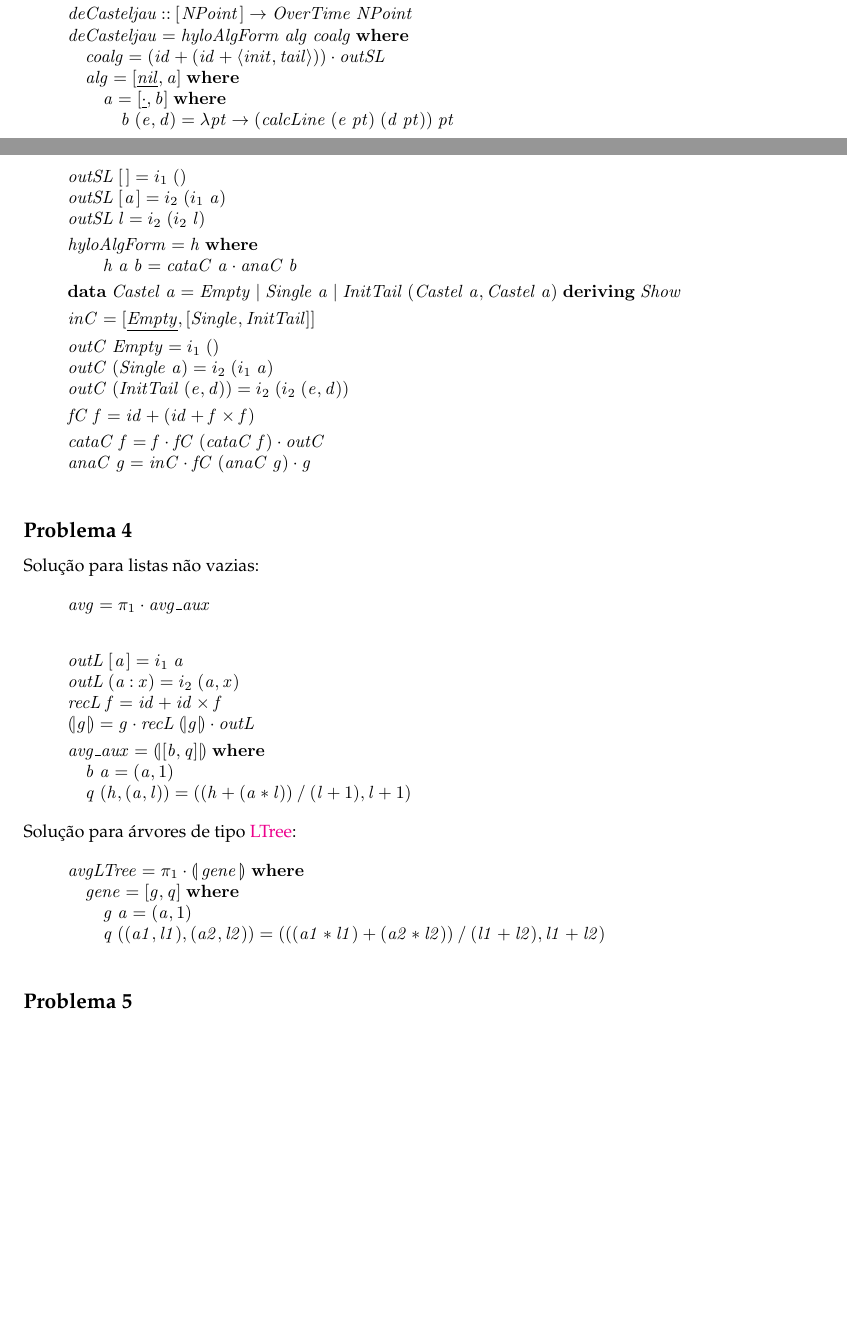
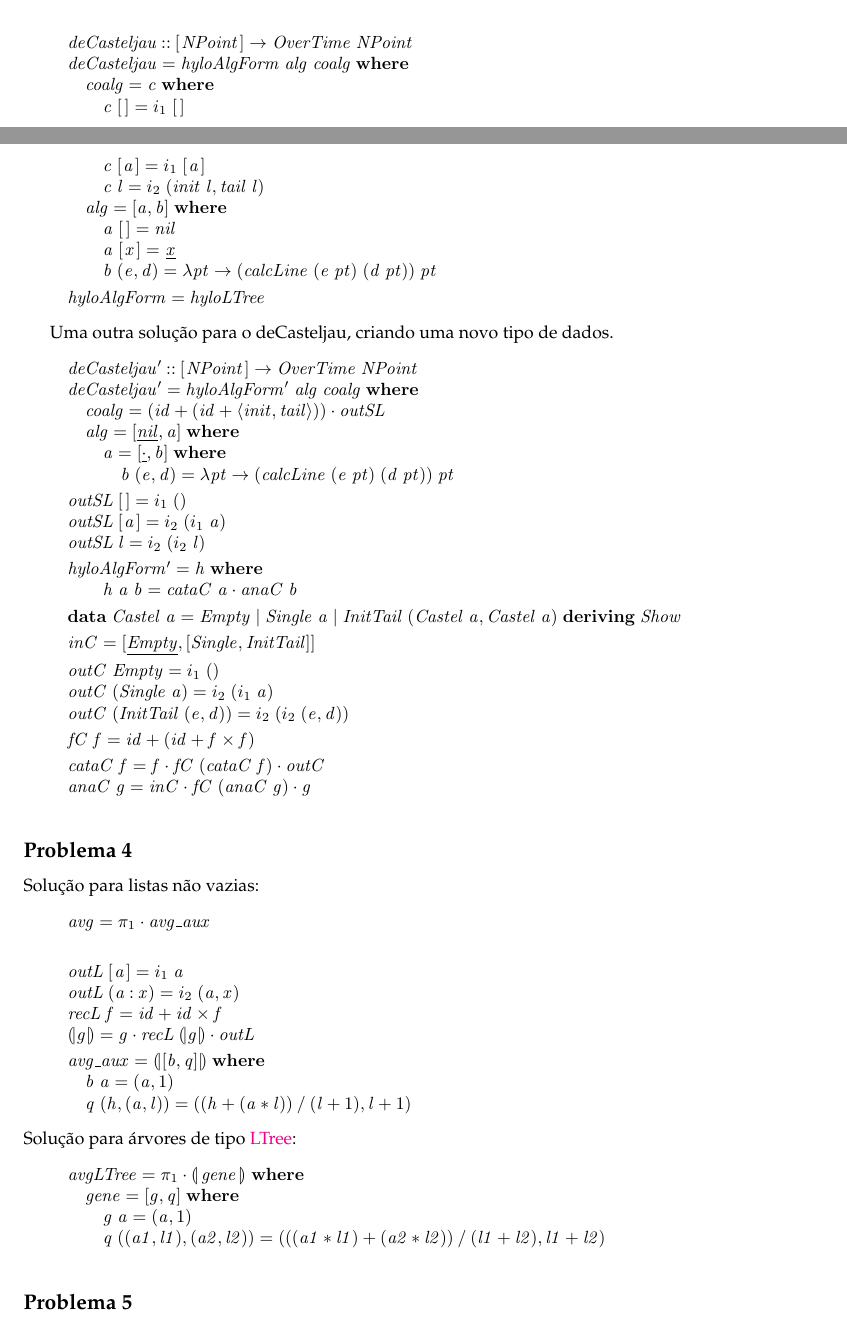
Before and after one commit to Alef-Keuffer/uminho.cp.projeto, a LaTeX document (cp2021t.tex): two parts of pages 14 and 15 of 17, joined at a grey line, cut so that both start at the same text, the shorter picture padded with empty space. Compiled offline with pdfLaTeX.

Commit message:
relatorio quase no fim

```diff
--- a/cp2021t.tex
+++ b/cp2021t.tex
@@ -1755,36 +1781,65 @@ $\begin{array}{cccc}
+\begin{hscode}\SaveRestoreHook
+\column{B}{@{}>{\hspre}l<{\hspost}@{}}%
+\column{5}{@{}>{\hspre}l<{\hspost}@{}}%
+\column{9}{@{}>{\hspre}l<{\hspost}@{}}%
+\column{16}{@{}>{\hspre}c<{\hspost}@{}}%
+\column{16E}{@{}l@{}}%
+\column{19}{@{}>{\hspre}l<{\hspost}@{}}%
+\column{32}{@{}>{\hspre}l<{\hspost}@{}}%
+\column{E}{@{}>{\hspre}l<{\hspost}@{}}%
+\>[B]{}\Varid{deCasteljau}\mathbin{::}[\mskip1.5mu \Conid{NPoint}\mskip1.5mu]\to \Conid{OverTime}\;\Conid{NPoint}{}\<[E]%
+\\
+\>[B]{}\Varid{deCasteljau}\mathrel{=}\Varid{hyloAlgForm}\;\Varid{alg}\;{}\<[32]%
+\>[32]{}\Varid{coalg}\;\mathbf{where}{}\<[E]%
+\\
+\>[B]{}\hsindent{5}{}\<[5]%
+\>[5]{}\Varid{coalg}\mathrel{=}\Varid{c}\;\mathbf{where}{}\<[E]%
+\\
+\>[5]{}\hsindent{4}{}\<[9]%
+\>[9]{}\Varid{c}\;[\mskip1.5mu \mskip1.5mu]\mathrel{=}i_1\;[\mskip1.5mu \mskip1.5mu]{}\<[E]%
+\\
+\>[5]{}\hsindent{4}{}\<[9]%
+\>[9]{}\Varid{c}\;[\mskip1.5mu \Varid{a}\mskip1.5mu]\mathrel{=}i_1\;[\mskip1.5mu \Varid{a}\mskip1.5mu]{}\<[E]%
+\\
+\>[5]{}\hsindent{4}{}\<[9]%
+\>[9]{}\Varid{c}\;\Varid{l}\mathrel{=}i_2\;{}\<[19]%
+\>[19]{}(\Varid{init}\;\Varid{l},\Varid{tail}\;\Varid{l}){}\<[E]%
+\\
+\>[B]{}\hsindent{5}{}\<[5]%
+\>[5]{}\Varid{alg}\mathrel{=}\alt{\Varid{a}}{\Varid{b}}\;\mathbf{where}{}\<[E]%
+\\
+\>[5]{}\hsindent{4}{}\<[9]%
+\>[9]{}\Varid{a}\;[\mskip1.5mu \mskip1.5mu]\mathrel{=}\Varid{nil}{}\<[E]%
+\\
+\>[5]{}\hsindent{4}{}\<[9]%
+\>[9]{}\Varid{a}\;[\mskip1.5mu \Varid{x}\mskip1.5mu]{}\<[16]%
+\>[16]{}\mathrel{=}{}\<[16E]%
+\>[19]{}\underline{\Varid{x}}{}\<[E]%
+\\
+\>[5]{}\hsindent{4}{}\<[9]%
+\>[9]{}\Varid{b}\;(\Varid{e},\Varid{d})\mathrel{=}\lambda \Varid{pt}\to (\Varid{calcLine}\;(\Varid{e}\;\Varid{pt})\;(\Varid{d}\;\Varid{pt}))\;\Varid{pt}{}\<[E]%
+\\[\blanklineskip]%
+\>[B]{}\Varid{hyloAlgForm}\mathrel{=}\Varid{hyloLTree}{}\<[E]%
+\ColumnHook
+\end{hscode}\resethooks
+
+Uma outra solução para o deCasteljau, criando uma novo tipo de dados.
+
+\begin{hscode}\SaveRestoreHook
+\column{B}{@{}>{\hspre}l<{\hspost}@{}}%
 \column{4}{@{}>{\hspre}l<{\hspost}@{}}%
 \column{5}{@{}>{\hspre}l<{\hspost}@{}}%
 \column{9}{@{}>{\hspre}l<{\hspost}@{}}%
 \column{15}{@{}>{\hspre}l<{\hspost}@{}}%
-\column{19}{@{}>{\hspre}l<{\hspost}@{}}%
-\column{27}{@{}>{\hspre}l<{\hspost}@{}}%
 \column{31}{@{}>{\hspre}l<{\hspost}@{}}%
-\column{32}{@{}>{\hspre}l<{\hspost}@{}}%
+\column{34}{@{}>{\hspre}l<{\hspost}@{}}%
 \column{41}{@{}>{\hspre}l<{\hspost}@{}}%
 \column{50}{@{}>{\hspre}l<{\hspost}@{}}%
 \column{E}{@{}>{\hspre}l<{\hspost}@{}}%
-\>[B]{}\Varid{calcLine}\mathbin{::}\Conid{NPoint}\to (\Conid{NPoint}\to \Conid{OverTime}\;\Conid{NPoint}){}\<[E]%
-\\
-\>[B]{}\Varid{calcLine}\mathrel{=}\Varid{cataList}\;\Varid{h}\;\mathbf{where}{}\<[E]%
-\\
-\>[B]{}\hsindent{5}{}\<[5]%
-\>[5]{}\Varid{h}\mathrel{=}\alt{\Varid{f}}{\Varid{g}}\;\mathbf{where}{}\<[E]%
-\\
-\>[5]{}\hsindent{4}{}\<[9]%
-\>[9]{}\Varid{f}\;\anonymous \;\anonymous \mathrel{=}\Varid{nil}{}\<[E]%
-\\
-\>[5]{}\hsindent{4}{}\<[9]%
-\>[9]{}\Varid{g}\;\anonymous \;[\mskip1.5mu \mskip1.5mu]\mathrel{=}{}\<[19]%
-\>[19]{}\Varid{nil}{}\<[E]%
-\\
-\>[5]{}\hsindent{4}{}\<[9]%
-\>[9]{}\Varid{g}\;(\Varid{d},\Varid{f})\;(\Varid{x}\mathbin{:}\Varid{xs})\mathrel{=}{}\<[27]%
-\>[27]{}\lambda \Varid{z}\to \Varid{concat}\mathbin{\$}(\Varid{sequenceA}\;[\mskip1.5mu \Varid{singl}\comp \Varid{linear1d}\;\Varid{d}\;\Varid{x},\Varid{f}\;\Varid{xs}\mskip1.5mu])\;\Varid{z}{}\<[E]%
-\\[\blanklineskip]%
-\>[B]{}\Varid{deCasteljau}\mathbin{::}[\mskip1.5mu \Conid{NPoint}\mskip1.5mu]\to \Conid{OverTime}\;\Conid{NPoint}{}\<[E]%
-\\
-\>[B]{}\Varid{deCasteljau}\mathrel{=}\Varid{hyloAlgForm}\;\Varid{alg}\;{}\<[32]%
-\>[32]{}\Varid{coalg}\;\mathbf{where}{}\<[E]%
+\>[B]{}\Varid{deCasteljau'}\mathbin{::}[\mskip1.5mu \Conid{NPoint}\mskip1.5mu]\to \Conid{OverTime}\;\Conid{NPoint}{}\<[E]%
+\\
+\>[B]{}\Varid{deCasteljau'}\mathrel{=}\Varid{hyloAlgForm'}\;\Varid{alg}\;{}\<[34]%
+\>[34]{}\Varid{coalg}\;\mathbf{where}{}\<[E]%
 \\
 \>[B]{}\hsindent{4}{}\<[4]%
 \>[4]{}\Varid{coalg}\mathrel{=}(\Varid{id}+(\Varid{id}+\conj{\Varid{init}}{{}\<[41]%
@@ -1807,7 +1862,7 @@ $\begin{array}{cccc}
 \>[B]{}\Varid{outSL}\;\Varid{l}\mathrel{=}i_2\;{}\<[15]%
 \>[15]{}(i_2\;\Varid{l}){}\<[E]%
 \\[\blanklineskip]%
-\>[B]{}\Varid{hyloAlgForm}\mathrel{=}\Varid{h}\;\mathbf{where}{}\<[E]%
+\>[B]{}\Varid{hyloAlgForm'}\mathrel{=}\Varid{h}\;\mathbf{where}{}\<[E]%
 \\
 \>[B]{}\hsindent{5}{}\<[5]%
 \>[5]{}\Varid{h}\;\Varid{a}\;\Varid{b}\mathrel{=}\Varid{cataC}\;\Varid{a}\comp \Varid{anaC}\;\Varid{b}{}\<[E]%
```
Also changed, not shown: cp2021t.pdf, cp2021t.tex (30 more changed lines), 3 other files.
